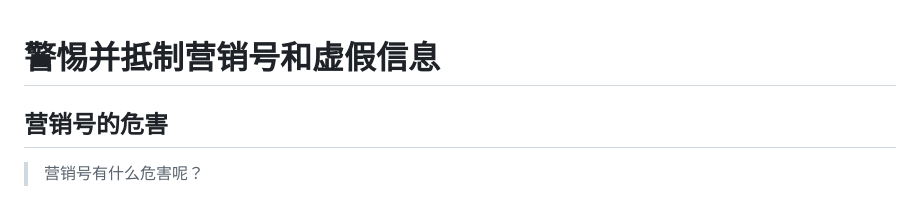
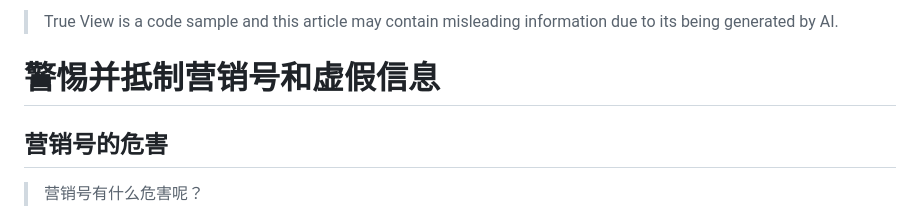
Before and after one commit to AlphaBrate/trueview, a Markdown page: articles/20230719.md, the part around the change. Drawn GitHub-style.

```diff
--- a/articles/20230719.md
+++ b/articles/20230719.md
@@ -1,3 +1,5 @@
+> True View is a code sample and this article may contain misleading information due to its being generated by AI.
+
 # 警惕并抵制营销号和虚假信息
 
 ## 营销号的危害
```
